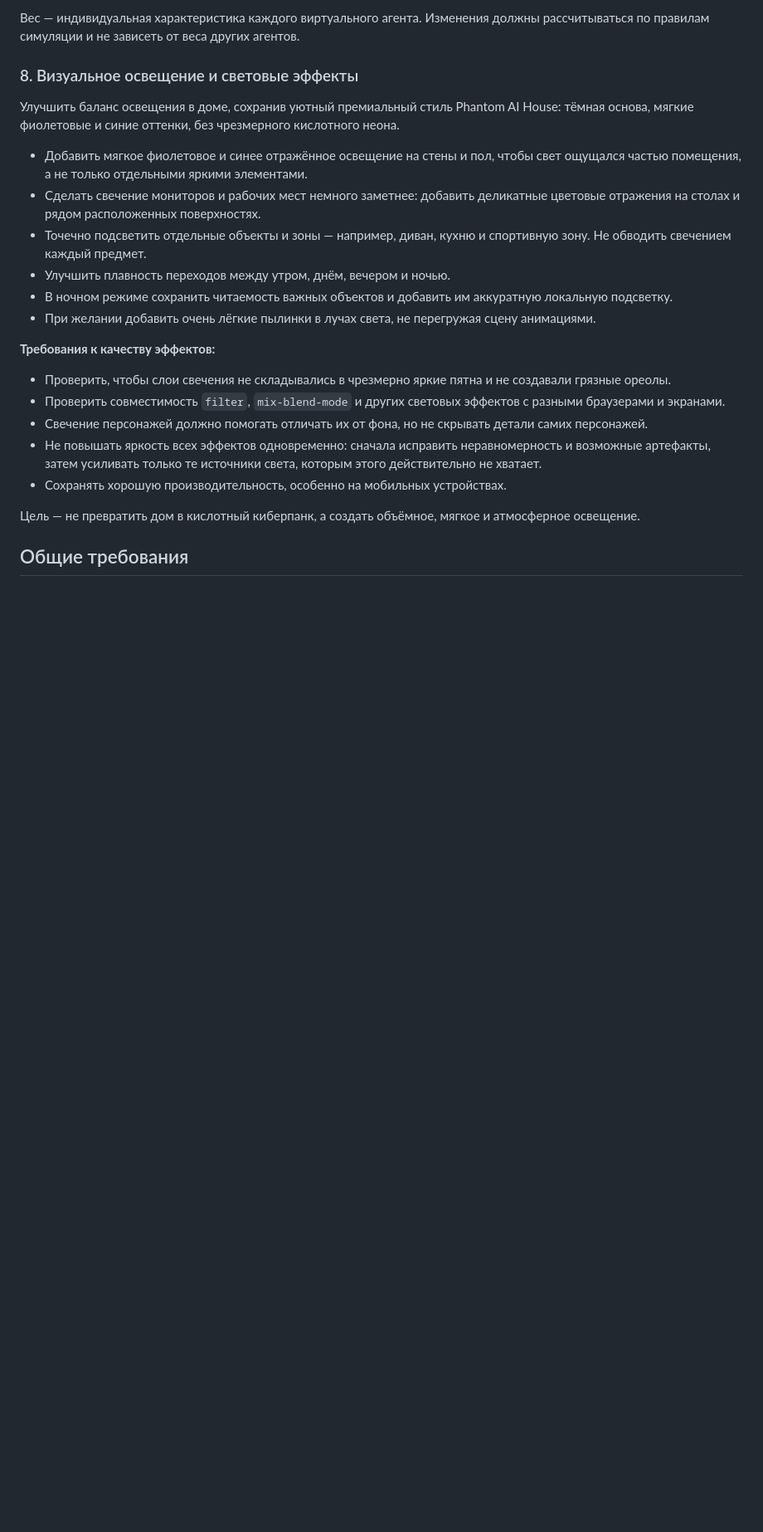
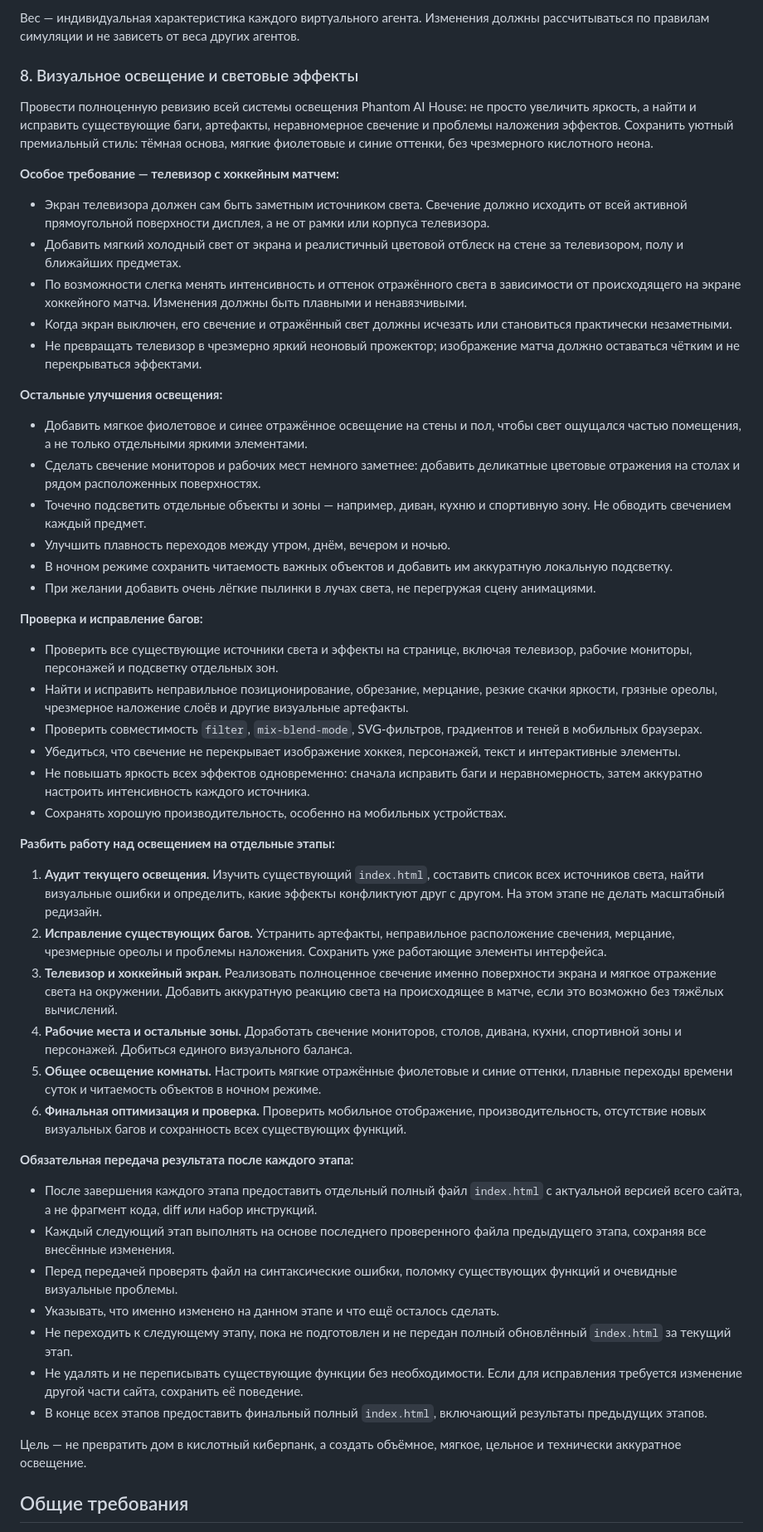
Before and after one commit to 88phant0m88/88phant0m88.github.io, a Markdown page: README.md, the part around the change. Shown at 83% size. GitHub-like rendering; blank space fills up the shorter version.

Commit message:
Expand staged lighting polish plan and TV screen glow requirements

```diff
--- a/README.md
+++ b/README.md
@@ -93,7 +93,17 @@
 
 ### 8. Визуальное освещение и световые эффекты
 
-Улучшить баланс освещения в доме, сохранив уютный премиальный стиль Phantom AI House: тёмная основа, мягкие фиолетовые и синие оттенки, без чрезмерного кислотного неона.
+Провести полноценную ревизию всей системы освещения Phantom AI House: не просто увеличить яркость, а найти и исправить существующие баги, артефакты, неравномерное свечение и проблемы наложения эффектов. Сохранить уютный премиальный стиль: тёмная основа, мягкие фиолетовые и синие оттенки, без чрезмерного кислотного неона.
+
+**Особое требование — телевизор с хоккейным матчем:**
+
+- Экран телевизора должен сам быть заметным источником света. Свечение должно исходить от всей активной прямоугольной поверхности дисплея, а не от рамки или корпуса телевизора.
+- Добавить мягкий холодный свет от экрана и реалистичный цветовой отблеск на стене за телевизором, полу и ближайших предметах.
+- По возможности слегка менять интенсивность и оттенок отражённого света в зависимости от происходящего на экране хоккейного матча. Изменения должны быть плавными и ненавязчивыми.
+- Когда экран выключен, его свечение и отражённый свет должны исчезать или становиться практически незаметными.
+- Не превращать телевизор в чрезмерно яркий неоновый прожектор; изображение матча должно оставаться чётким и не перекрываться эффектами.
+
+**Остальные улучшения освещения:**
 
 - Добавить мягкое фиолетовое и синее отражённое освещение на стены и пол, чтобы свет ощущался частью помещения, а не только отдельными яркими элементами.
 - Сделать свечение мониторов и рабочих мест немного заметнее: добавить деликатные цветовые отражения на столах и рядом расположенных поверхностях.
@@ -102,14 +112,35 @@
 - В ночном режиме сохранить читаемость важных объектов и добавить им аккуратную локальную подсветку.
 - При желании добавить очень лёгкие пылинки в лучах света, не перегружая сцену анимациями.
 
-**Требования к качеству эффектов:**
-- Проверить, чтобы слои свечения не складывались в чрезмерно яркие пятна и не создавали грязные ореолы.
-- Проверить совместимость `filter`, `mix-blend-mode` и других световых эффектов с разными браузерами и экранами.
-- Свечение персонажей должно помогать отличать их от фона, но не скрывать детали самих персонажей.
-- Не повышать яркость всех эффектов одновременно: сначала исправить неравномерность и возможные артефакты, затем усиливать только те источники света, которым этого действительно не хватает.
+**Проверка и исправление багов:**
+
+- Проверить все существующие источники света и эффекты на странице, включая телевизор, рабочие мониторы, персонажей и подсветку отдельных зон.
+- Найти и исправить неправильное позиционирование, обрезание, мерцание, резкие скачки яркости, грязные ореолы, чрезмерное наложение слоёв и другие визуальные артефакты.
+- Проверить совместимость `filter`, `mix-blend-mode`, SVG-фильтров, градиентов и теней в мобильных браузерах.
+- Убедиться, что свечение не перекрывает изображение хоккея, персонажей, текст и интерактивные элементы.
+- Не повышать яркость всех эффектов одновременно: сначала исправить баги и неравномерность, затем аккуратно настроить интенсивность каждого источника.
 - Сохранять хорошую производительность, особенно на мобильных устройствах.
 
-Цель — не превратить дом в кислотный киберпанк, а создать объёмное, мягкое и атмосферное освещение.
+**Разбить работу над освещением на отдельные этапы:**
+
+1. **Аудит текущего освещения.** Изучить существующий `index.html`, составить список всех источников света, найти визуальные ошибки и определить, какие эффекты конфликтуют друг с другом. На этом этапе не делать масштабный редизайн.
+2. **Исправление существующих багов.** Устранить артефакты, неправильное расположение свечения, мерцание, чрезмерные ореолы и проблемы наложения. Сохранить уже работающие элементы интерфейса.
+3. **Телевизор и хоккейный экран.** Реализовать полноценное свечение именно поверхности экрана и мягкое отражение света на окружении. Добавить аккуратную реакцию света на происходящее в матче, если это возможно без тяжёлых вычислений.
+4. **Рабочие места и остальные зоны.** Доработать свечение мониторов, столов, дивана, кухни, спортивной зоны и персонажей. Добиться единого визуального баланса.
+5. **Общее освещение комнаты.** Настроить мягкие отражённые фиолетовые и синие оттенки, плавные переходы времени суток и читаемость объектов в ночном режиме.
+6. **Финальная оптимизация и проверка.** Проверить мобильное отображение, производительность, отсутствие новых визуальных багов и сохранность всех существующих функций.
+
+**Обязательная передача результата после каждого этапа:**
+
+- После завершения каждого этапа предоставить отдельный полный файл `index.html` с актуальной версией всего сайта, а не фрагмент кода, diff или набор инструкций.
+- Каждый следующий этап выполнять на основе последнего проверенного файла предыдущего этапа, сохраняя все внесённые изменения.
+- Перед передачей проверять файл на синтаксические ошибки, поломку существующих функций и очевидные визуальные проблемы.
+- Указывать, что именно изменено на данном этапе и что ещё осталось сделать.
+- Не переходить к следующему этапу, пока не подготовлен и не передан полный обновлённый `index.html` за текущий этап.
+- Не удалять и не переписывать существующие функции без необходимости. Если для исправления требуется изменение другой части сайта, сохранить её поведение.
+- В конце всех этапов предоставить финальный полный `index.html`, включающий результаты предыдущих этапов.
+
+Цель — не превратить дом в кислотный киберпанк, а создать объёмное, мягкое, цельное и технически аккуратное освещение.
 
 ## Общие требования
 
```
